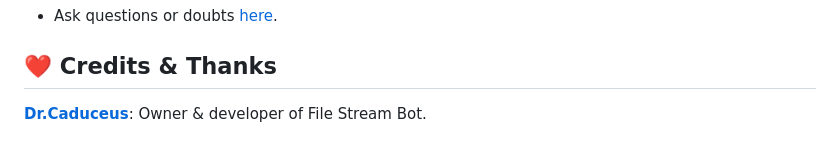
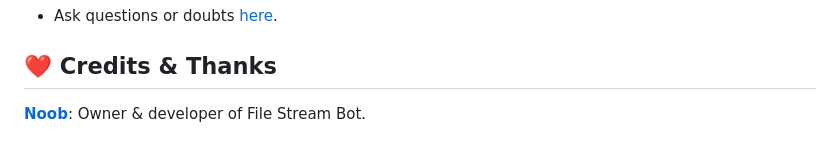
Before and after one commit to zxxlbni/Filestream-Noob, a Markdown page: README.md, the part around the change. GitHub-like rendering.

```diff
--- a/README.md
+++ b/README.md
@@ -112,4 +112,4 @@ docker run -p 8080:8080 file-stream-bot
 
 ## ❤️ Credits & Thanks
 
-[**Dr.Caduceus**](https://github.com/ZxLbni): Owner & developer of File Stream Bot.
+[**Noob**](https://github.com/ZxLbni): Owner & developer of File Stream Bot.
```
